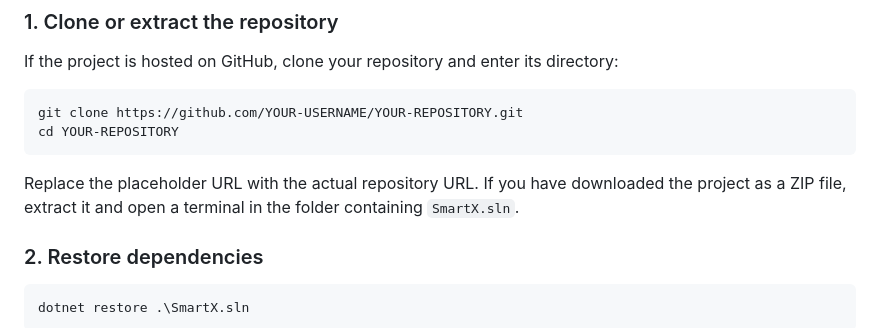
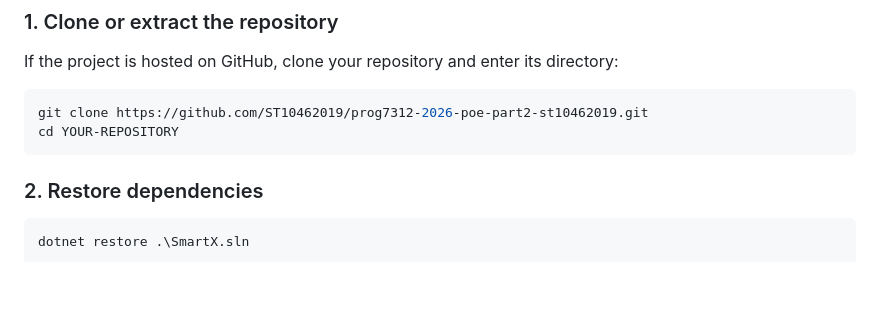
Before and after one commit to ST10462019/prog7312-2026-poe-part2-st10462019, a Markdown page: README.md, the part around the change. Rendered like a GitHub page; blank space fills up the shorter version.

````diff
--- a/README.md
+++ b/README.md
@@ -117,13 +117,9 @@ If the project is hosted on GitHub, clone your repository and enter its
 directory:
 
 ``` bash
-git clone https://github.com/YOUR-USERNAME/YOUR-REPOSITORY.git
+git clone https://github.com/ST10462019/prog7312-2026-poe-part2-st10462019.git
 cd YOUR-REPOSITORY
 ```
-
-Replace the placeholder URL with the actual repository URL. If you have
-downloaded the project as a ZIP file, extract it and open a terminal in
-the folder containing `SmartX.sln`.
 
 ### 2. Restore dependencies
 
````
